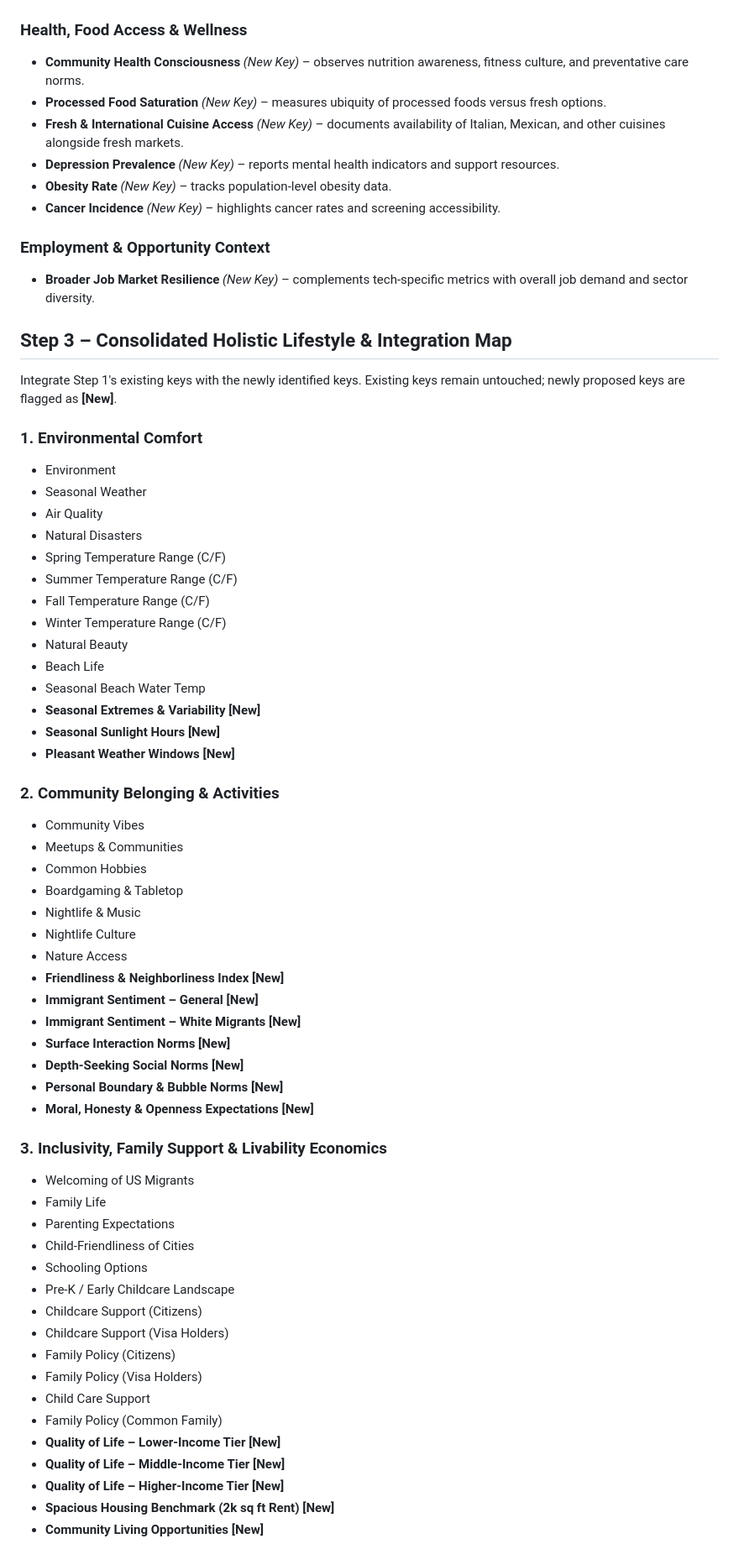
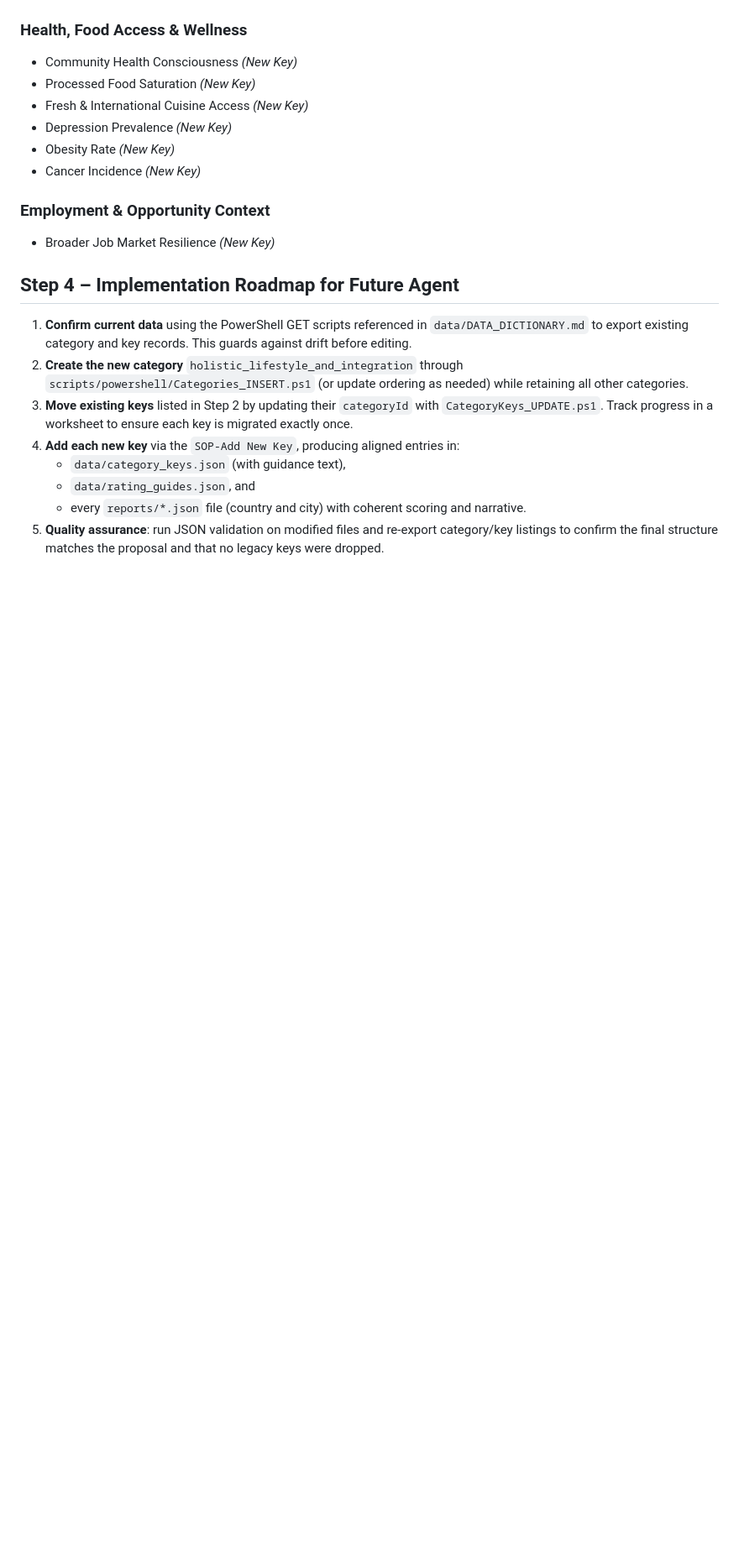
Before and after one commit to TreyWheeler/MigrationReport, a Markdown page: proposals/holistic_lifestyle_integration_proposal.md, the part around one of its changes. Shown at 84% size. Rendered like a GitHub page; blank space fills up the shorter version.

```diff
--- a/proposals/holistic_lifestyle_integration_proposal.md
+++ b/proposals/holistic_lifestyle_integration_proposal.md
@@ -100,66 +191,22 @@ The TODO list emphasizes deeper insight into climate nuance, community warmth, s
 
 ### Health, Food Access & Wellness
-- **Community Health Consciousness** *(New Key)* – observes nutrition awareness, fitness culture, and preventative care norms.
-- **Processed Food Saturation** *(New Key)* – measures ubiquity of processed foods versus fresh options.
-- **Fresh & International Cuisine Access** *(New Key)* – documents availability of Italian, Mexican, and other cuisines alongside fresh markets.
-- **Depression Prevalence** *(New Key)* – reports mental health indicators and support resources.
-- **Obesity Rate** *(New Key)* – tracks population-level obesity data.
-- **Cancer Incidence** *(New Key)* – highlights cancer rates and screening accessibility.
+- Community Health Consciousness *(New Key)*
+- Processed Food Saturation *(New Key)*
+- Fresh & International Cuisine Access *(New Key)*
+- Depression Prevalence *(New Key)*
+- Obesity Rate *(New Key)*
+- Cancer Incidence *(New Key)*
 
 ### Employment & Opportunity Context
-- **Broader Job Market Resilience** *(New Key)* – complements tech-specific metrics with overall job demand and sector diversity.
+- Broader Job Market Resilience *(New Key)*
 
-## Step 3 – Consolidated Holistic Lifestyle & Integration Map
-Integrate Step 1's existing keys with the newly identified keys. Existing keys remain untouched; newly proposed keys are flagged as **[New]**.
+## Step 4 – Implementation Roadmap for Future Agent
+1. **Confirm current data** using the PowerShell GET scripts referenced in `data/DATA_DICTIONARY.md` to export existing category and key records. This guards against drift before editing.
+2. **Create the new category** `holistic_lifestyle_and_integration` through `scripts/powershell/Categories_INSERT.ps1` (or update ordering as needed) while retaining all other categories.
+3. **Move existing keys** listed in Step 2 by updating their `categoryId` with `CategoryKeys_UPDATE.ps1`. Track progress in a worksheet to ensure each key is migrated exactly once.
+4. **Add each new key** via the `SOP-Add New Key`, producing aligned entries in:
+   - `data/category_keys.json` (with guidance text),
+   - `data/rating_guides.json`, and
+   - every `reports/*.json` file (country and city) with coherent scoring and narrative.
+5. **Quality assurance**: run JSON validation on modified files and re-export category/key listings to confirm the final structure matches the proposal and that no legacy keys were dropped.
 
-### 1. Environmental Comfort
-- Environment
-- Seasonal Weather
-- Air Quality
-- Natural Disasters
-- Spring Temperature Range (C/F)
-- Summer Temperature Range (C/F)
-- Fall Temperature Range (C/F)
-- Winter Temperature Range (C/F)
-- Natural Beauty
-- Beach Life
-- Seasonal Beach Water Temp
-- **Seasonal Extremes & Variability** **[New]**
-- **Seasonal Sunlight Hours** **[New]**
-- **Pleasant Weather Windows** **[New]**
-
-### 2. Community Belonging & Activities
-- Community Vibes
-- Meetups & Communities
-- Common Hobbies
-- Boardgaming & Tabletop
-- Nightlife & Music
-- Nightlife Culture
-- Nature Access
-- **Friendliness & Neighborliness Index** **[New]**
-- **Immigrant Sentiment – General** **[New]**
-- **Immigrant Sentiment – White Migrants** **[New]**
-- **Surface Interaction Norms** **[New]**
-- **Depth-Seeking Social Norms** **[New]**
-- **Personal Boundary & Bubble Norms** **[New]**
-- **Moral, Honesty & Openness Expectations** **[New]**
-
-### 3. Inclusivity, Family Support & Livability Economics
-- Welcoming of US Migrants
-- Family Life
-- Parenting Expectations
-- Child-Friendliness of Cities
-- Schooling Options
-- Pre-K / Early Childcare Landscape
-- Childcare Support (Citizens)
-- Childcare Support (Visa Holders)
-- Family Policy (Citizens)
-- Family Policy (Visa Holders)
-- Child Care Support
-- Family Policy (Common Family)
-- **Quality of Life – Lower-Income Tier** **[New]**
-- **Quality of Life – Middle-Income Tier** **[New]**
-- **Quality of Life – Higher-Income Tier** **[New]**
-- **Spacious Housing Benchmark (2k sq ft Rent)** **[New]**
-- **Community Living Opportunities** **[New]**
-
```
Also changed, not shown: other parts of proposals/holistic_lifestyle_integration_proposal.md (+137 -98 lines).
